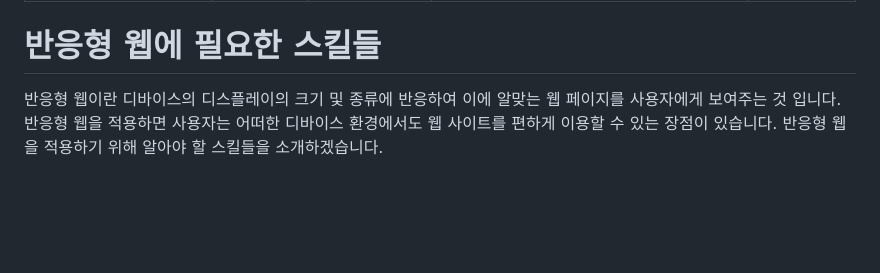
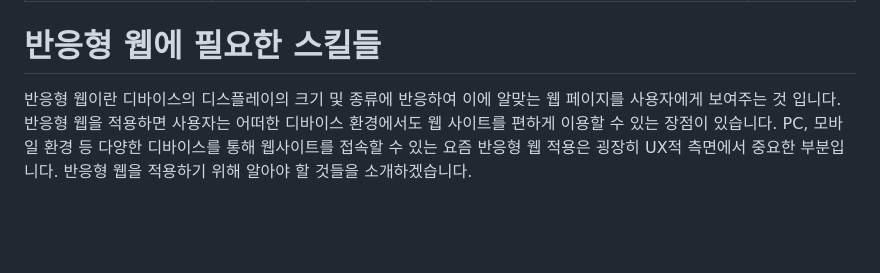
Before and after one commit to HyeBinYang/HyeBinYang.github.io, a Markdown page: content/responsive-web.md, the part around the change. GitHub-like rendering.

Commit message:
docs : 반응형 웹 글 수정

```diff
--- a/content/responsive-web.md
+++ b/content/responsive-web.md
@@ -8,7 +8,7 @@ category: "CSS"
 
 # 반응형 웹에 필요한 스킬들
 
-반응형 웹이란 디바이스의 디스플레이의 크기 및 종류에 반응하여 이에 알맞는 웹 페이지를 사용자에게 보여주는 것 입니다. 반응형 웹을 적용하면 사용자는 어떠한 디바이스 환경에서도 웹 사이트를 편하게 이용할 수 있는 장점이 있습니다. 반응형 웹을 적용하기 위해 알아야 할 스킬들을 소개하겠습니다.
+반응형 웹이란 디바이스의 디스플레이의 크기 및 종류에 반응하여 이에 알맞는 웹 페이지를 사용자에게 보여주는 것 입니다. 반응형 웹을 적용하면 사용자는 어떠한 디바이스 환경에서도 웹 사이트를 편하게 이용할 수 있는 장점이 있습니다. PC, 모바일 환경 등 다양한 디바이스를 통해 웹사이트를 접속할 수 있는 요즘 반응형 웹 적용은 굉장히 UX적 측면에서 중요한 부분입니다. 반응형 웹을 적용하기 위해 알아야 할 것들을 소개하겠습니다.
 
 <br/>
 <br/>
```
